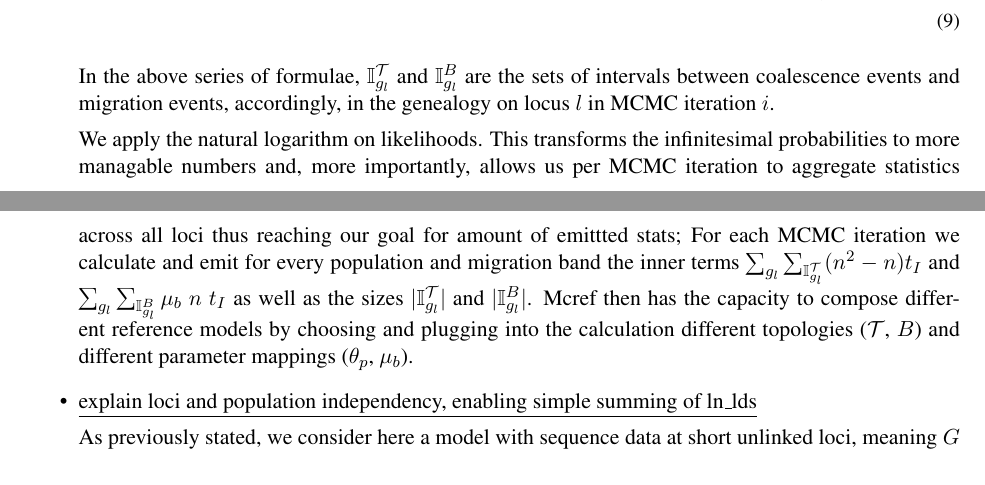
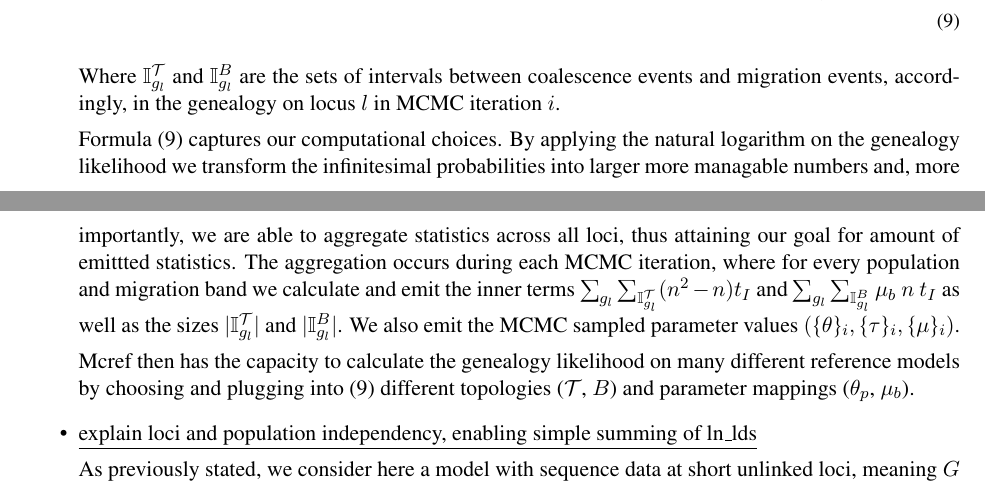
Before and after one commit to selotape/M.Sc.-Thesis, a LaTeX thesis (actual_thesis.tex): two parts of pages 2 and 3 of 8, joined at a grey line, cut so that both start at the same text. Compiled offline with pdfLaTeX.

Commit message:
finished writing entire page 2. next up: polish and send to Ilan

```diff
--- a/actual_thesis.tex
+++ b/actual_thesis.tex
@@ -198,10 +198,11 @@ ln{\big(P(G_i|\{\theta\}_i, \{\tau\}_i, \{\mu\}_i, \M)\big)} =~~  \\
 
 
 
-In the above series of formulae, $\It$ and $\Ib$ are the sets of intervals between coalescence events and migration events, accordingly, in the genealogy on locus $l$ in MCMC iteration $i$.
+Where $\It$ and $\Ib$ are the sets of intervals between coalescence events and migration events, accordingly, in the genealogy on locus $l$ in MCMC iteration $i$.
 
-We apply the natural logarithm on likelihoods. This transforms the infinitesimal probabilities to more managable numbers and, more importantly, allows us per MCMC iteration to aggregate statistics across all loci thus reaching our goal for amount of emittted stats; For each MCMC iteration we calculate and emit for every population and migration band the inner terms $\sum_{g_l}\sum_{\It}(n^2-n)t_I $ and $\sum_{g_l}\sum_{\Ib}\mu_b~ n~t_I$ as well as the sizes $|\It|$ and $|\Ib|$.
-Mcref then has the capacity to compose different reference models by choosing and plugging into the calculation different topologies ($\Tr$, $B$) and different parameter mappings ($\theta_p$, $\mu_b$).
+Formula (9) captures our computational choices. By applying the natural logarithm on the genealogy likelihood we transform the infinitesimal probabilities into larger more managable numbers and, more importantly, we are able to aggregate statistics across all loci, thus attaining our goal for amount of emittted statistics. The aggregation occurs during each MCMC iteration, where for every population and migration band we calculate and emit the inner terms $\sum_{g_l}\sum_{\It}(n^2-n)t_I $ and $\sum_{g_l}\sum_{\Ib}\mu_b~ n~t_I$ as well as the sizes $|\It|$ and $|\Ib|$. We also emit the MCMC sampled parameter values $(\{\theta\}_i, \{\tau\}_i, \{\mu\}_i)$.
+
+Mcref then has the capacity to calculate the genealogy likelihood on many different reference models by choosing and plugging into (9) different topologies ($\Tr$, $B$) and parameter mappings ($\theta_p$, $\mu_b$).
 
 
 
```
